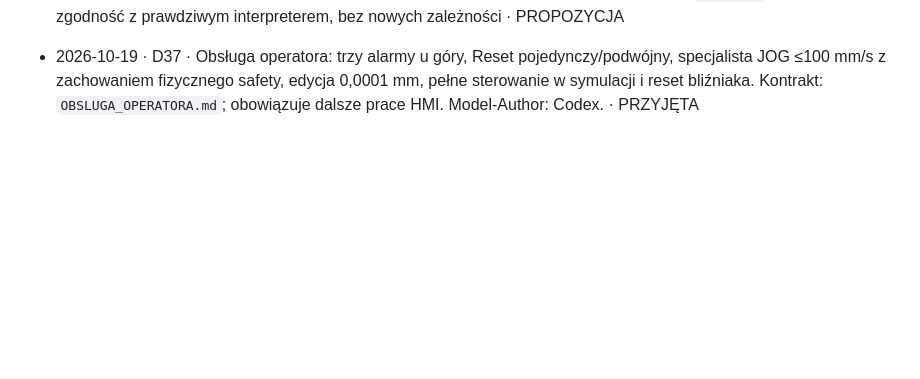
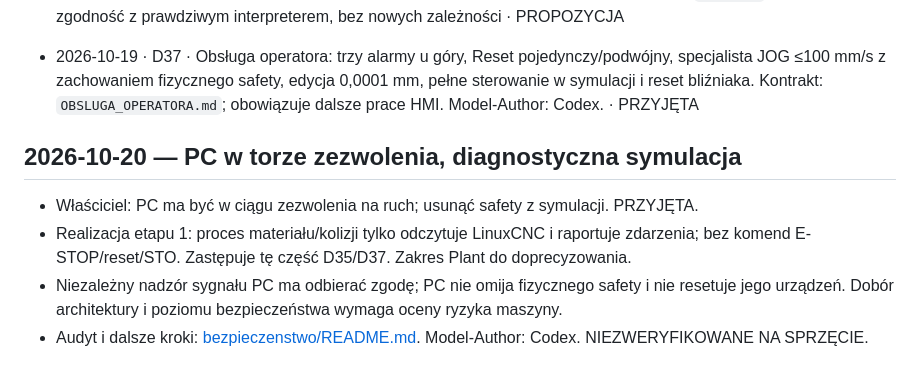
Before and after one commit to anonimov94/linumeRT, a Markdown page: docs/DECYZJE.md, the part around the change. Rendered like a GitHub page; blank space fills up the shorter version.

Commit message:
safety: rozdziel tor zezwolenia PC od diagnostyki symulacji
Model-Author: Codex

```diff
--- a/docs/DECYZJE.md
+++ b/docs/DECYZJE.md
@@ -99,3 +99,13 @@ Dopisuje agent na końcu sesji, we właściwym miejscu listy:
 - 2026-10-18 · sesja 044 · Lekser G-code: (1) własna implementacja z opisu języka LinuxCNC 2.9 (bez kodu interpretera), spacje poza komentarzami pomijane jak w rs274ngc, kolumny liczone w oryginalnej linii; (2) tylko składnia i parowanie słów O w całym pliku — semantykę (grupy modalne, posuw, słowo E) zostawiamy interpreterowi LinuxCNC (`linuxcnc_check.py`, `rs274` w osobnym procesie z limitem czasu); (3) lekser jest celowo surowszy niż rs274 tam, gdzie rs274 przyjmuje błędny program albo się zawiesza (puste `#<>`, samotne `oN`, niezamknięty blok O, różne etykiety while/endwhile) — oznaczone `strict` w próbkach; (4) E jest literą słowa (LinuxCNC 2.9); P-5103 tylko dla znaków spoza alfabetu słów; (5) zgodność werdyktów z rs274 pilnuje test z markerem `linuxcnc` na 44 próbkach · zgodność z prawdziwym interpreterem, bez nowych zależności · PROPOZYCJA
 
 - 2026-10-19 · D37 · Obsługa operatora: trzy alarmy u góry, Reset pojedynczy/podwójny, specjalista JOG ≤100 mm/s z zachowaniem fizycznego safety, edycja 0,0001 mm, pełne sterowanie w symulacji i reset bliźniaka. Kontrakt: `OBSLUGA_OPERATORA.md`; obowiązuje dalsze prace HMI. Model-Author: Codex. · PRZYJĘTA
+
+## 2026-10-20 — PC w torze zezwolenia, diagnostyczna symulacja
+
+- Właściciel: PC ma być w ciągu zezwolenia na ruch; usunąć safety z symulacji. PRZYJĘTA.
+- Realizacja etapu 1: proces materiału/kolizji tylko odczytuje LinuxCNC i raportuje zdarzenia;
+  bez komend E-STOP/reset/STO. Zastępuje tę część D35/D37. Zakres Plant do doprecyzowania.
+- Niezależny nadzór sygnału PC ma odbierać zgodę; PC nie omija fizycznego safety i nie resetuje
+  jego urządzeń. Dobór architektury i poziomu bezpieczeństwa wymaga oceny ryzyka maszyny.
+- Audyt i dalsze kroki: [bezpieczenstwo/README.md](bezpieczenstwo/README.md).
+  Model-Author: Codex. NIEZWERYFIKOWANE NA SPRZĘCIE.
```
Also changed, not shown: CLAUDE.md (+7 -0 lines), docs/bezpieczenstwo/README.md (added, +73 -0 lines).
